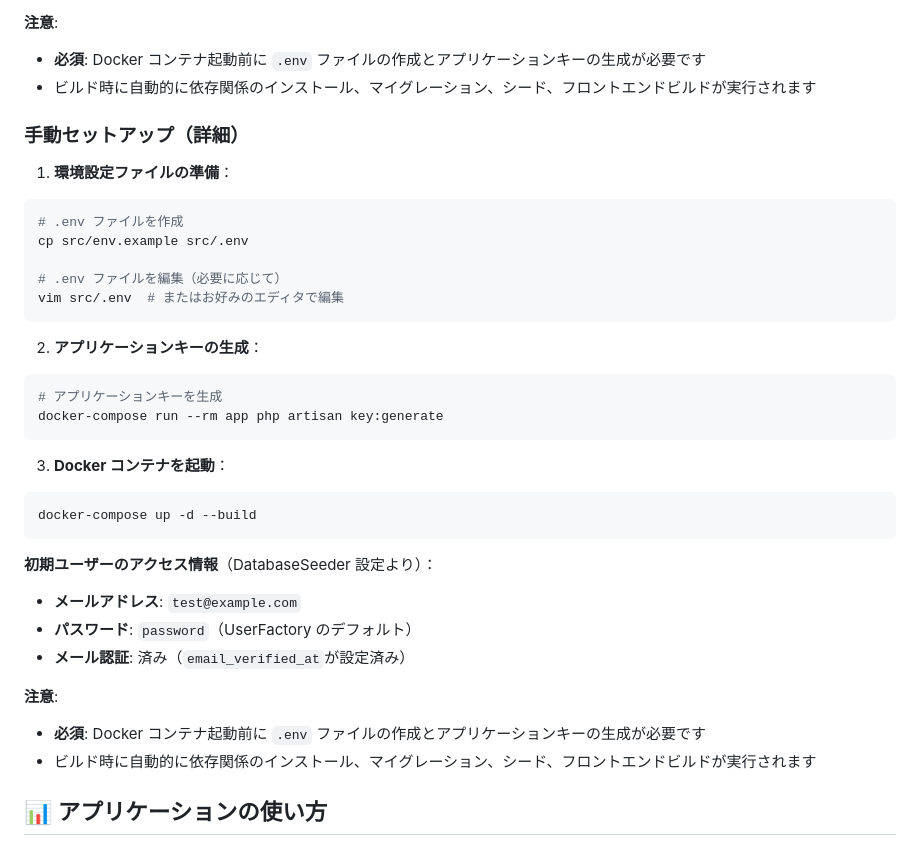
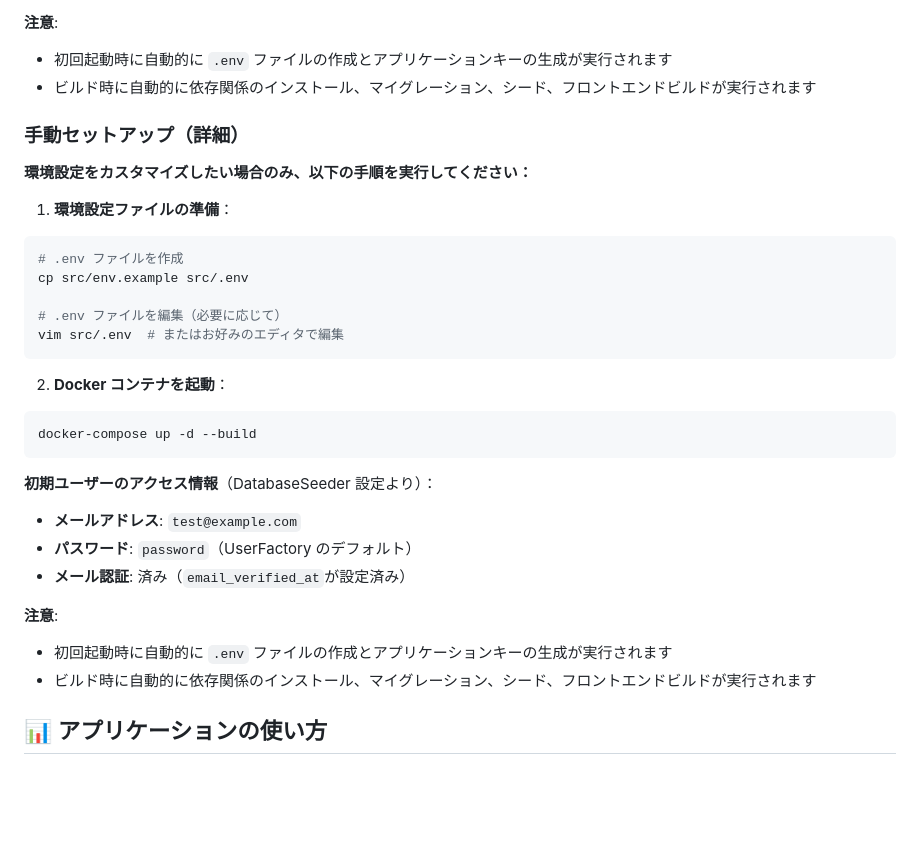
Before and after one commit to kyoshidaxx/toymarc, a Markdown page: README.md, the part around the change. GitHub-like rendering; blank space fills up the shorter version.

````diff
--- a/README.md
+++ b/README.md
@@ -31,10 +31,12 @@ docker-compose up -d --build
 - **メール認証**: 済み（`email_verified_at`が設定済み）
 
 **注意**:
-- **必須**: Docker コンテナ起動前に `.env` ファイルの作成とアプリケーションキーの生成が必要です
+- 初回起動時に自動的に `.env` ファイルの作成とアプリケーションキーの生成が実行されます
 - ビルド時に自動的に依存関係のインストール、マイグレーション、シード、フロントエンドビルドが実行されます
 
 ### 手動セットアップ（詳細）
+
+**環境設定をカスタマイズしたい場合のみ、以下の手順を実行してください：**
 
 1. **環境設定ファイルの準備**：
 
@@ -46,14 +48,7 @@ cp src/env.example src/.env
 vim src/.env  # またはお好みのエディタで編集
 ```
 
-2. **アプリケーションキーの生成**：
-
-```bash
-# アプリケーションキーを生成
-docker-compose run --rm app php artisan key:generate
-```
-
-3. **Docker コンテナを起動**：
+2. **Docker コンテナを起動**：
 
 ```bash
 docker-compose up -d --build
@@ -66,7 +61,7 @@ docker-compose up -d --build
 - **メール認証**: 済み（`email_verified_at`が設定済み）
 
 **注意**:
-- **必須**: Docker コンテナ起動前に `.env` ファイルの作成とアプリケーションキーの生成が必要です
+- 初回起動時に自動的に `.env` ファイルの作成とアプリケーションキーの生成が実行されます
 - ビルド時に自動的に依存関係のインストール、マイグレーション、シード、フロントエンドビルドが実行されます
 
 ## 📊 アプリケーションの使い方
````
